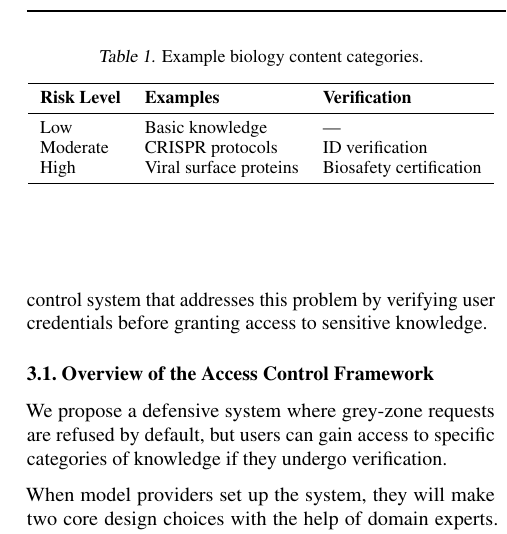
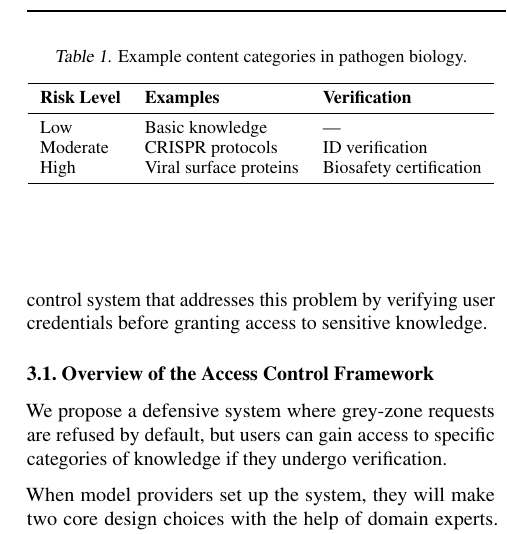
Before and after one commit to Eugleo/paper-access-controls, a LaTeX paper (main.tex): part of one column of page 3 of 8, cut at the place of the change. Compiled offline with pdfLaTeX.

Commit message:
Minor changes

```diff
--- a/main.tex
+++ b/main.tex
@@ -233,7 +233,7 @@ Whenever the model generates an output, the system will perform \textbf{content
 If the user lacks authorization for the detected category, the system will implement graduated \textbf{system responses} (\cref{section:system-responses}) ranging from enhanced logging to refusal.
 
 \begin{table}[t]
-  \caption{Example biology content categories.}
+  \caption{Example content categories in pathogen biology.}
   \vspace{0.1in}
   \label{table:biology-examples}
   \centering
```
Also changed, not shown: 1 other file.
